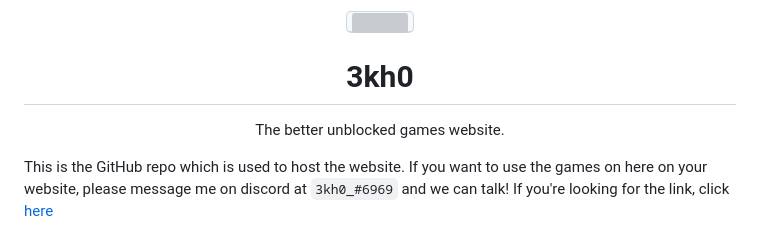
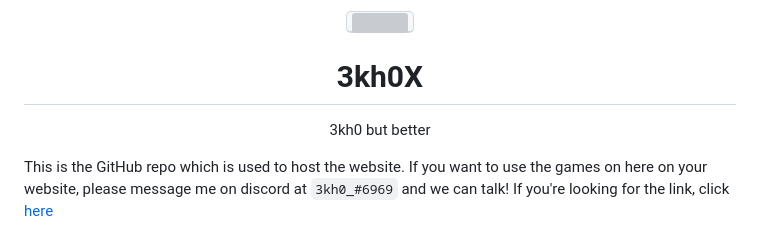
Before and after one commit to radmanplays/3kh0X-v1, a Markdown page: README.md, the part around the change printed below. Drawn GitHub-style; grey boxes are pictures that could not be loaded.

```diff
--- a/README.md
+++ b/README.md
@@ -4,7 +4,7 @@
 </kbd>
 </p>
-<h1 align="center">3kh0</h1>
-<p align="center">The better unblocked games website.</p>
+<h1 align="center">3kh0X</h1>
+<p align="center">3kh0 but better</p>
 
 
 This is the GitHub repo which is used to host the website. If you want to use the games on here on your website, please message me on discord at `3kh0_#6969` and we can talk! If you're looking for the link, click [here](https://3kh0.net)
```
Also changed, not shown: other parts of README.md (+1 -1 lines).
